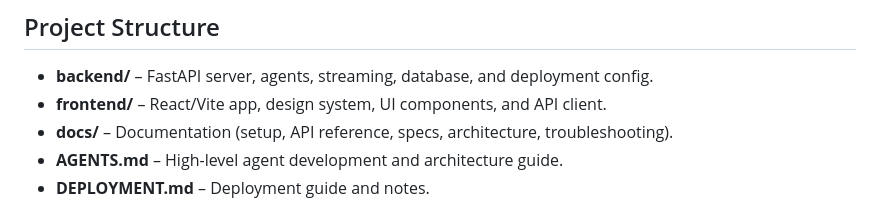
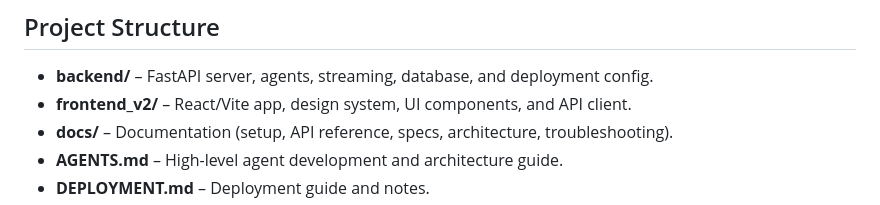
Before and after one commit to ramdhanhdy/resume-optimizer, a Markdown page: README.md, the part around one of its changes. Drawn GitHub-style.

```diff
--- a/README.md
+++ b/README.md
@@ -152,7 +152,7 @@ The system includes a parallel insight extraction pipeline that provides real-ti
 ## Project Structure
 
 - **backend/** – FastAPI server, agents, streaming, database, and deployment config.
-- **frontend/** – React/Vite app, design system, UI components, and API client.
+- **frontend_v2/** – React/Vite app, design system, UI components, and API client.
 - **docs/** – Documentation (setup, API reference, specs, architecture, troubleshooting).
 - **AGENTS.md** – High-level agent development and architecture guide.
 - **DEPLOYMENT.md** – Deployment guide and notes.
```
Also changed, not shown: other parts of README.md (+1 -1 lines), DEPLOYMENT.md (+2 -2 lines).
